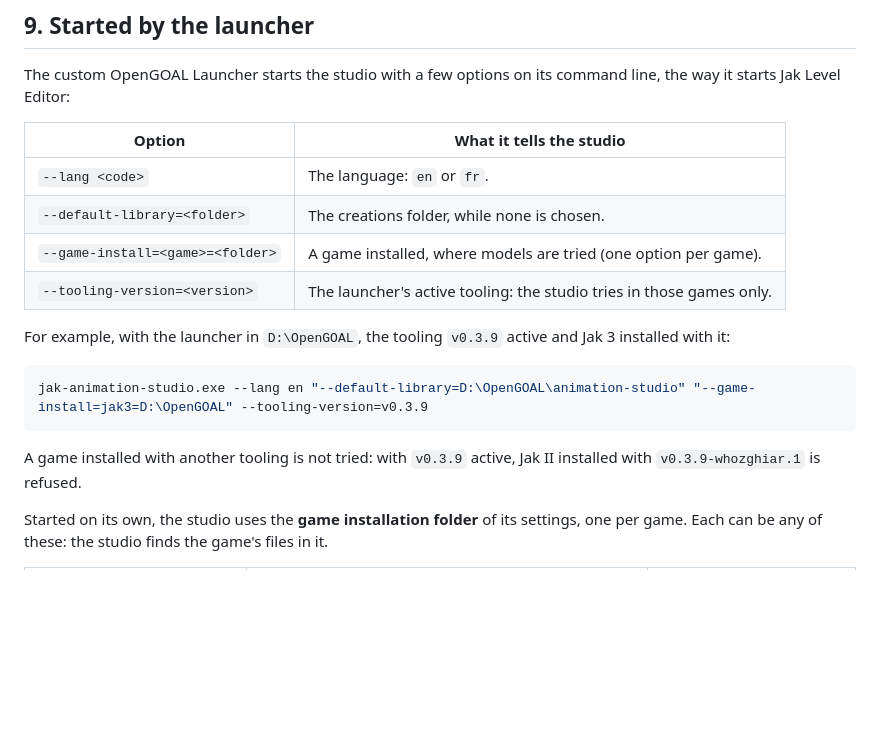
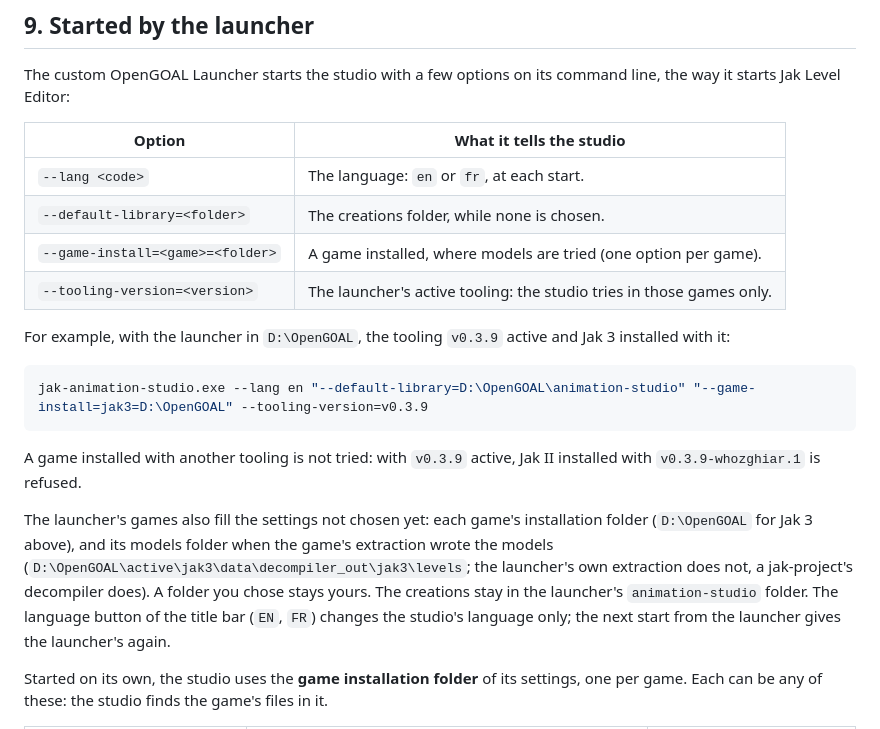
Before and after one commit to whozghiar/jak-animation-studio, a Markdown page: docs/technical.md, the part around the change. GitHub-like rendering; blank space fills up the shorter version.

```diff
--- a/docs/technical.md
+++ b/docs/technical.md
@@ -383,7 +383,7 @@ starts Jak Level Editor:
 
 | Option                           | What it tells the studio                                             |
 | -------------------------------- | -------------------------------------------------------------------- |
-| `--lang <code>`                  | The language: `en` or `fr`.                                          |
+| `--lang <code>`                  | The language: `en` or `fr`, at each start.                           |
 | `--default-library=<folder>`     | The creations folder, while none is chosen.                          |
 | `--game-install=<game>=<folder>` | A game installed, where models are tried (one option per game).      |
 | `--tooling-version=<version>`    | The launcher's active tooling: the studio tries in those games only. |
@@ -397,6 +397,13 @@ jak-animation-studio.exe --lang en "--default-library=D:\OpenGOAL\animation-stud
 
 A game installed with another tooling is not tried: with `v0.3.9` active, Jak II installed with
 `v0.3.9-whozghiar.1` is refused.
+
+The launcher's games also fill the settings not chosen yet: each game's installation folder
+(`D:\OpenGOAL` for Jak 3 above), and its models folder when the game's extraction wrote the models
+(`D:\OpenGOAL\active\jak3\data\decompiler_out\jak3\levels`; the launcher's own extraction
+does not, a jak-project's decompiler does). A folder you chose stays yours. The creations stay in
+the launcher's `animation-studio` folder. The language button of the title bar (`EN`, `FR`) changes
+the studio's language only; the next start from the launcher gives the launcher's again.
 
 Started on its own, the studio uses the **game installation folder** of its settings, one per
 game. Each can be any of these: the studio finds the game's files in it.
```
Also changed, not shown: AGENTS.md (+5 -2 lines), docs/tutorial.md (+1 -1 lines), docs/screenshots/guide-usage.png, docs/screenshots/settings.png.
